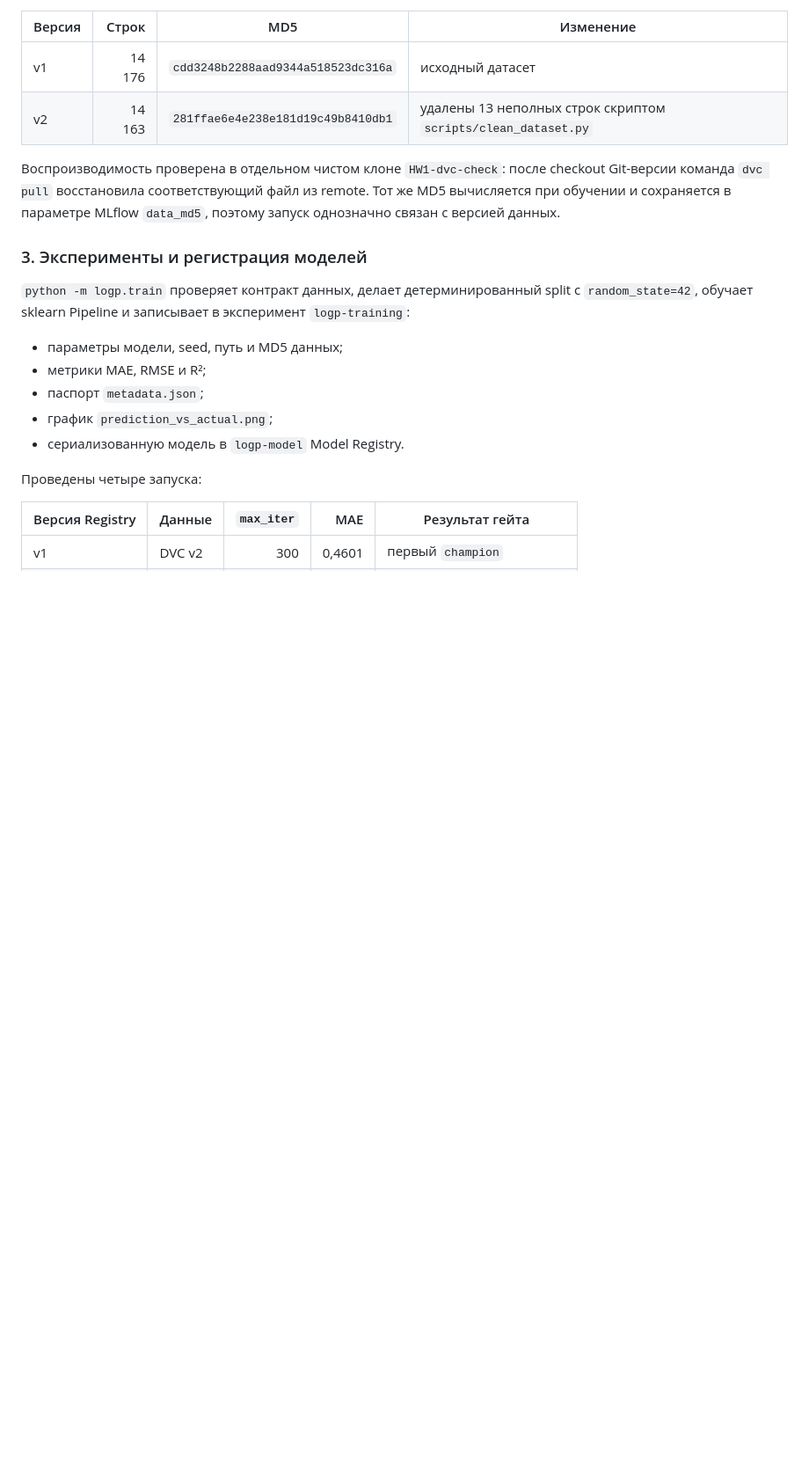
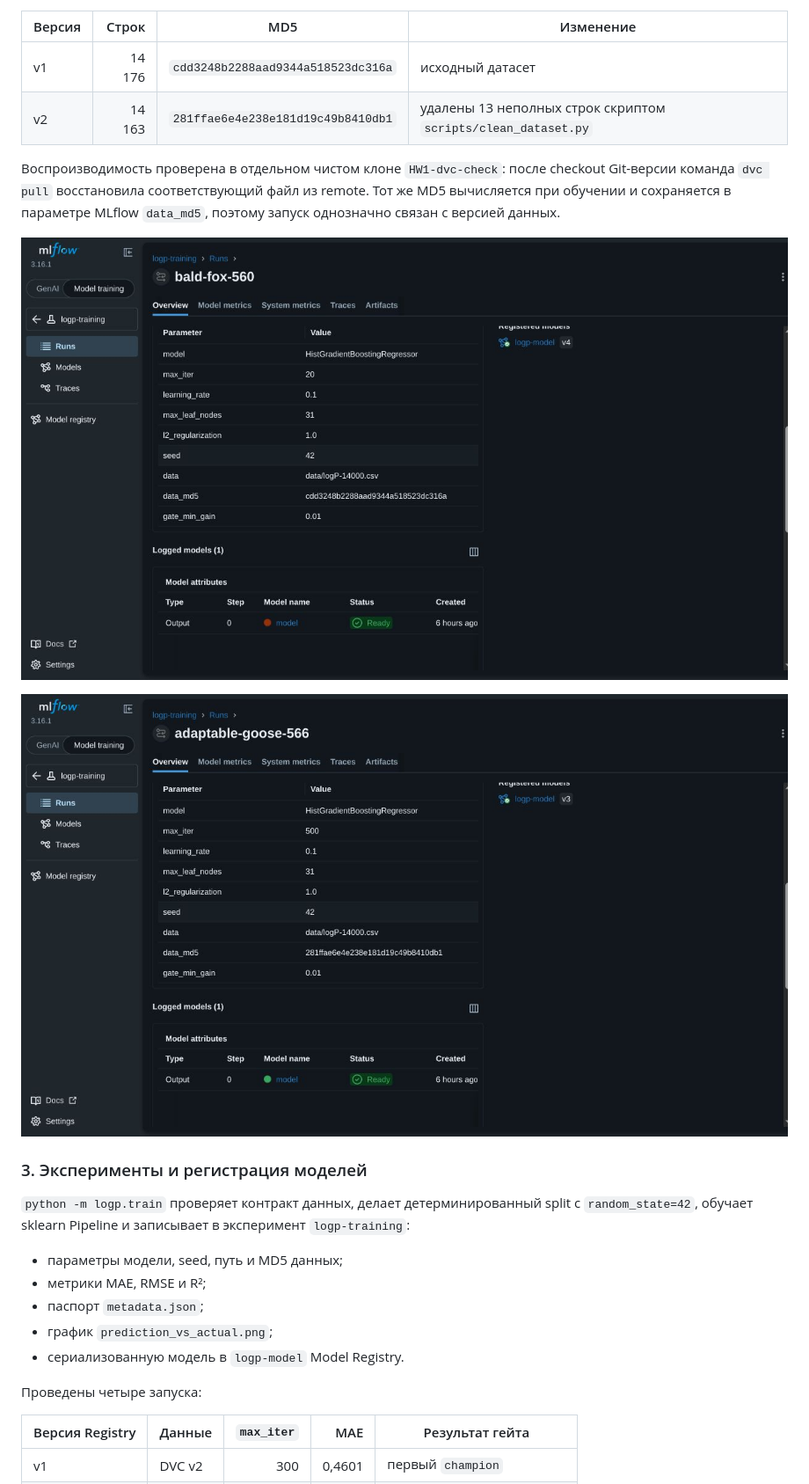
Before and after one commit to SuperStas22/mlpro, a Markdown page: REPORT.md, the part around one of its changes. Shown at 88% size. Drawn GitHub-style; pictures changed too: docs/screens/hw3-data-md5-v1.jpg (added), docs/screens/hw3-data-md5-v2.jpg (added); blank space fills up the shorter version.

Commit message:
Docs: add HW3 evidence screenshots

```diff
--- a/REPORT.md
+++ b/REPORT.md
@@ -26,6 +29,10 @@ MLflow запущен с отдельным backend store и artifact store на
 | v2 | 14 163 | `281ffae6e4e238e181d19c49b8410db1` | удалены 13 неполных строк скриптом `scripts/clean_dataset.py` |
 
 Воспроизводимость проверена в отдельном чистом клоне `HW1-dvc-check`: после checkout Git-версии команда `dvc pull` восстановила соответствующий файл из remote. Тот же MD5 вычисляется при обучении и сохраняется в параметре MLflow `data_md5`, поэтому запуск однозначно связан с версией данных.
+
+![MLflow run на DVC v1](docs/screens/hw3-data-md5-v1.jpg)
+
+![MLflow run на DVC v2](docs/screens/hw3-data-md5-v2.jpg)
 
 ### 3. Эксперименты и регистрация моделей
 
```
Also changed, not shown: other parts of REPORT.md (+11 -4 lines), docs/screens/hw3-mlflow-runs.jpg (added), docs/screens/hw3-model-registry.jpg (added), docs/screens/hw3-terminal-health.png (added).
